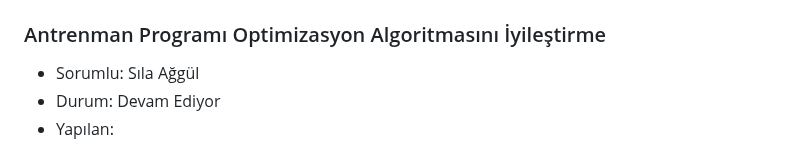
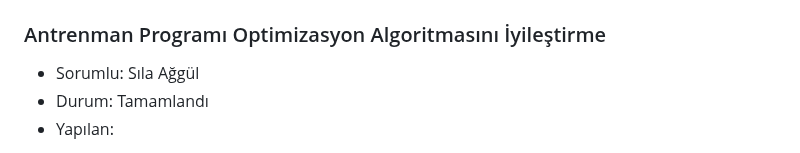
Before and after one commit to slaaggull-lgtm/akilli-sporcu-performans-takip-uygulamasi, a Markdown page: projeakisi.md, the part around the change. Drawn GitHub-style.

```diff
--- a/projeakisi.md
+++ b/projeakisi.md
@@ -1208,7 +1208,7 @@ struct PerformanceTrackerView: View {
 
 ### Antrenman Programı Optimizasyon Algoritmasını İyileştirme
 - Sorumlu: Sıla Ağgül
-- Durum: Devam Ediyor
+- Durum: Tamamlandı
 - Yapılan:
 
 
```
